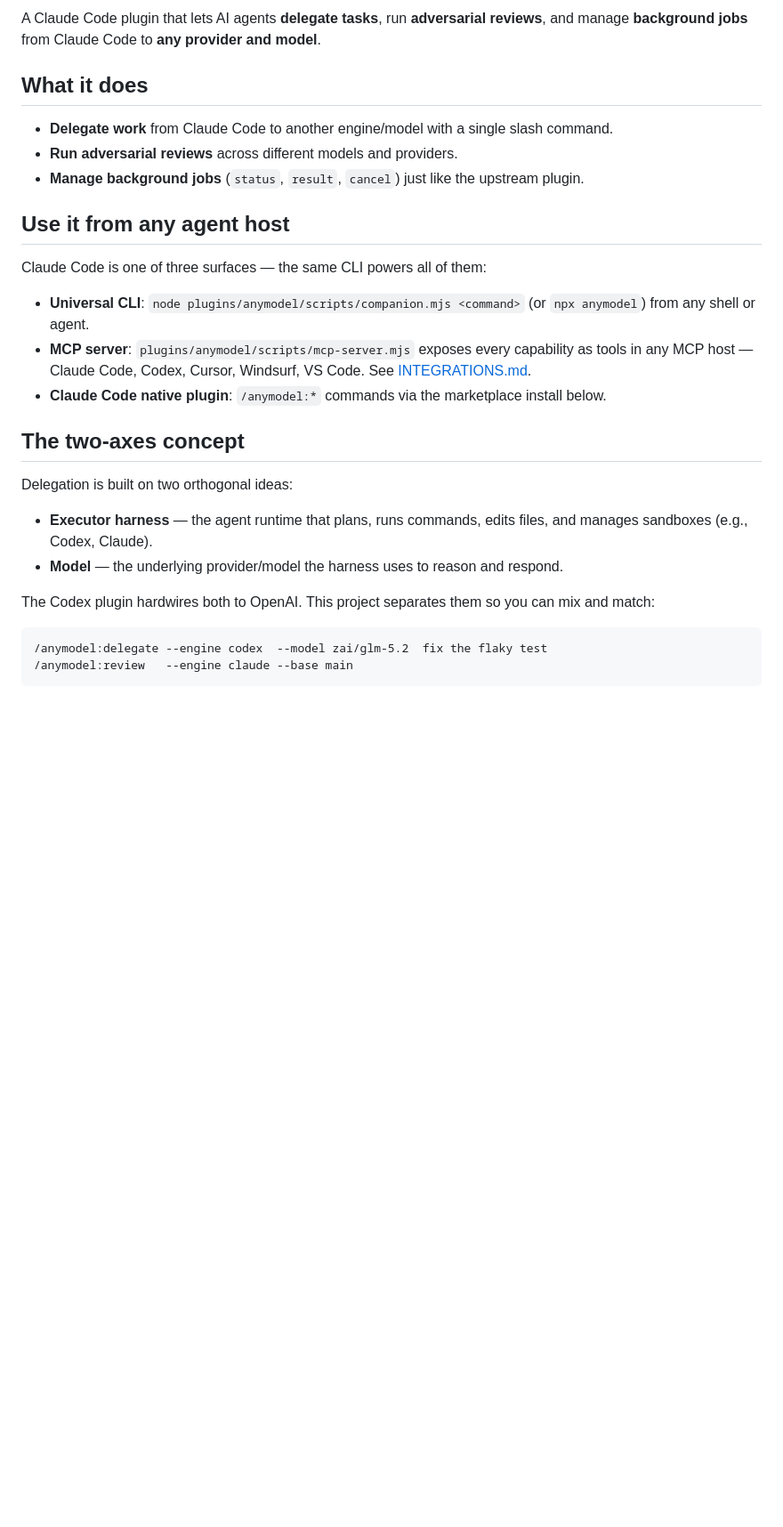
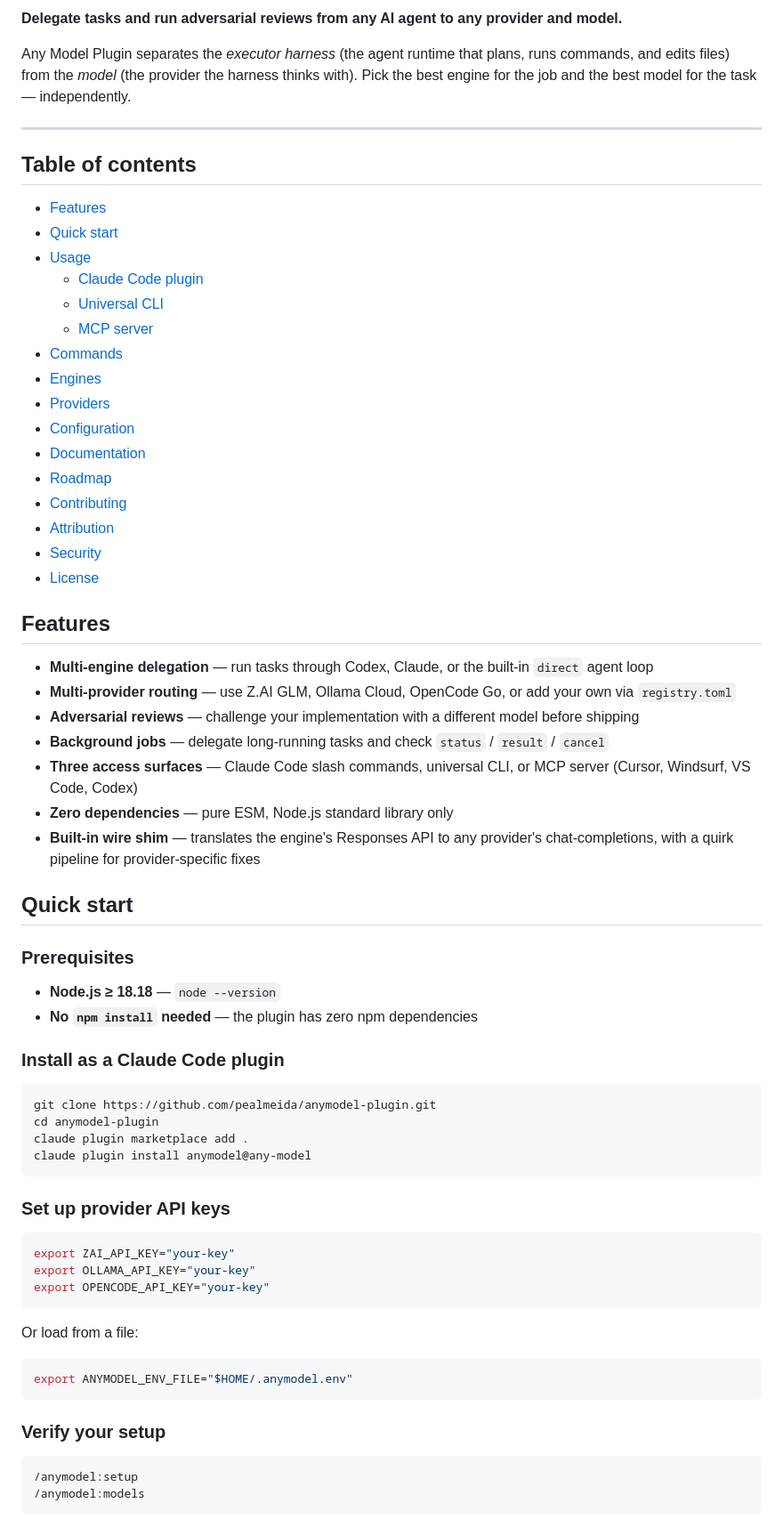
Before and after one commit to pealmeida/anymodel-plugin, a Markdown page: README.md, the part around one of its changes. Shown at 89% size. Drawn GitHub-style; blank space fills up the shorter version.

````diff
--- a/README.md
+++ b/README.md
@@ -5,31 +6,73 @@
 
-A Claude Code plugin that lets AI agents **delegate tasks**, run **adversarial reviews**, and manage **background jobs** from Claude Code to **any provider and model**.
+**Delegate tasks and run adversarial reviews from any AI agent to any provider and model.**
 
-## What it does
+Any Model Plugin separates the _executor harness_ (the agent runtime that plans, runs commands, and edits files) from the _model_ (the provider the harness thinks with). Pick the best engine for the job and the best model for the task — independently.
 
-- **Delegate work** from Claude Code to another engine/model with a single slash command.
-- **Run adversarial reviews** across different models and providers.
-- **Manage background jobs** (`status`, `result`, `cancel`) just like the upstream plugin.
+---
 
-## Use it from any agent host
+## Table of contents
 
-Claude Code is one of three surfaces — the same CLI powers all of them:
+- [Features](#features)
+- [Quick start](#quick-start)
+- [Usage](#usage)
+  - [Claude Code plugin](#claude-code-plugin)
+  - [Universal CLI](#universal-cli)
+  - [MCP server](#mcp-server)
+- [Commands](#commands)
+- [Engines](#engines)
+- [Providers](#providers)
+- [Configuration](#configuration)
+- [Documentation](#documentation)
+- [Roadmap](#roadmap)
+- [Contributing](#contributing)
+- [Attribution](#attribution)
+- [Security](#security)
+- [License](#license)
 
-- **Universal CLI**: `node plugins/anymodel/scripts/companion.mjs <command>` (or `npx anymodel`) from any shell or agent.
-- **MCP server**: `plugins/anymodel/scripts/mcp-server.mjs` exposes every capability as tools in any MCP host — Claude Code, Codex, Cursor, Windsurf, VS Code. See [INTEGRATIONS.md](INTEGRATIONS.md).
-- **Claude Code native plugin**: `/anymodel:*` commands via the marketplace install below.
+## Features
 
-## The two-axes concept
+- **Multi-engine delegation** — run tasks through Codex, Claude, or the built-in `direct` agent loop
+- **Multi-provider routing** — use Z.AI GLM, Ollama Cloud, OpenCode Go, or add your own via `registry.toml`
+- **Adversarial reviews** — challenge your implementation with a different model before shipping
+- **Background jobs** — delegate long-running tasks and check `status` / `result` / `cancel`
+- **Three access surfaces** — Claude Code slash commands, universal CLI, or MCP server (Cursor, Windsurf, VS Code, Codex)
+- **Zero dependencies** — pure ESM, Node.js standard library only
+- **Built-in wire shim** — translates the engine's Responses API to any provider's chat-completions, with a quirk pipeline for provider-specific fixes
 
-Delegation is built on two orthogonal ideas:
+## Quick start
 
-- **Executor harness** — the agent runtime that plans, runs commands, edits files, and manages sandboxes (e.g., Codex, Claude).
-- **Model** — the underlying provider/model the harness uses to reason and respond.
+### Prerequisites
 
-The Codex plugin hardwires both to OpenAI. This project separates them so you can mix and match:
+- **Node.js ≥ 18.18** — `node --version`
+- **No `npm install` needed** — the plugin has zero npm dependencies
+
+### Install as a Claude Code plugin
+
+```bash
+git clone https://github.com/pealmeida/anymodel-plugin.git
+cd anymodel-plugin
+claude plugin marketplace add .
+claude plugin install anymodel@any-model
+```
+
+### Set up provider API keys
+
+```bash
+export ZAI_API_KEY="your-key"
+export OLLAMA_API_KEY="your-key"
+export OPENCODE_API_KEY="your-key"
+```
+
+Or load from a file:
+
+```bash
+export ANYMODEL_ENV_FILE="$HOME/.anymodel.env"
+```
+
+### Verify your setup
 
 ```
-/anymodel:delegate --engine codex  --model zai/glm-5.2  fix the flaky test
-/anymodel:review   --engine claude --base main
+/anymodel:setup
+/anymodel:models
 ```
 
````
Also changed, not shown: other parts of README.md (+169 -68 lines).
